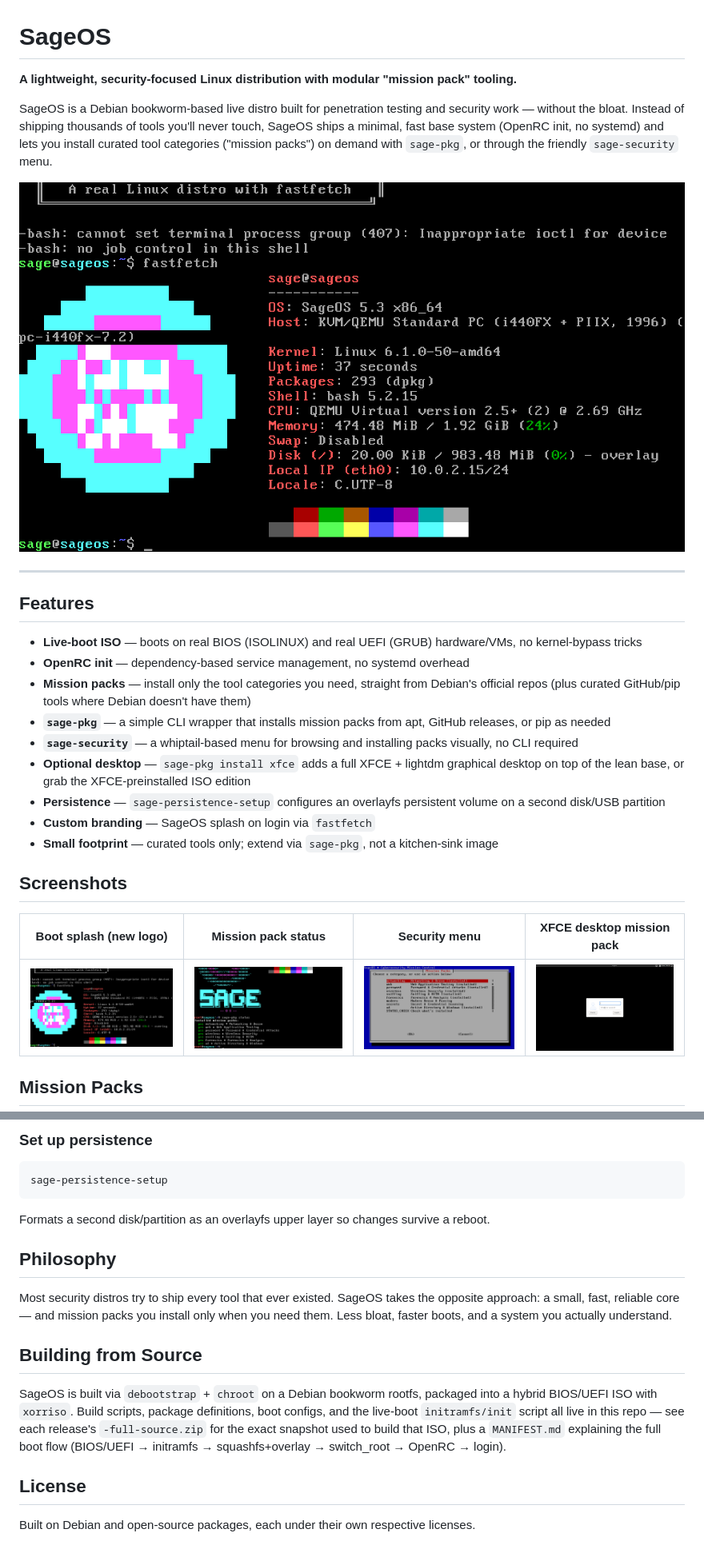
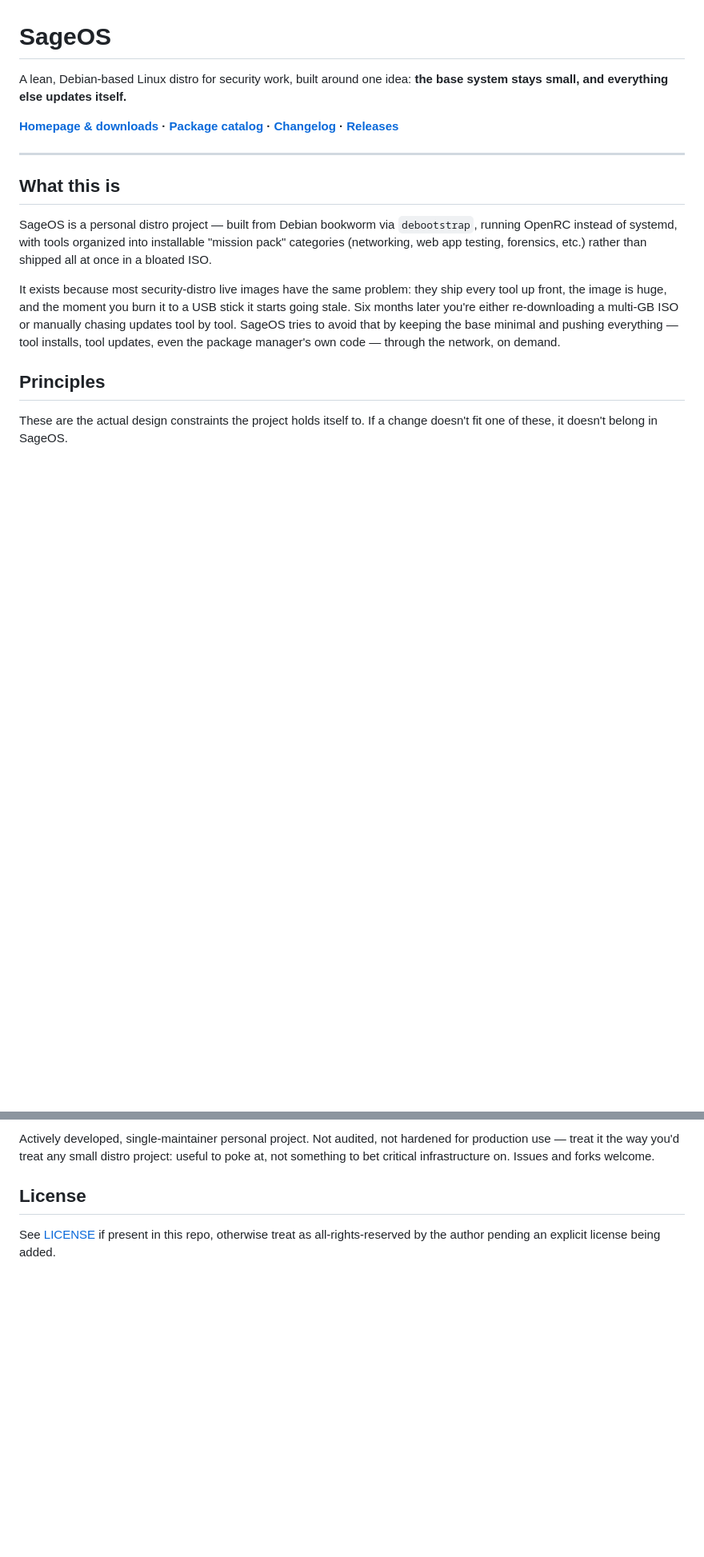
Before and after one commit to zackmsa777-a11y/sageos, a Markdown page: README.md, 2 parts joined by grey strips. Shown at 80% size. GitHub-like rendering; blank space fills up the shorter version.

````diff
--- a/README.md
+++ b/README.md
@@ -1,30 +1,18 @@
 # SageOS
 
-**A lightweight, security-focused Linux distribution with modular "mission pack" tooling.**
+A lean, Debian-based Linux distro for security work, built around one idea: **the base system stays small, and everything else updates itself.**
 
-SageOS is a Debian bookworm-based live distro built for penetration testing and security work — without the bloat. Instead of shipping thousands of tools you'll never touch, SageOS ships a minimal, fast base system (OpenRC init, no systemd) and lets you install curated tool categories ("mission packs") on demand with `sage-pkg`, or through the friendly `sage-security` menu.
-
-![SageOS fastfetch splash](screenshots/fastfetch-v5.3-new-logo.png)
+**[Homepage & downloads](https://zackmsa777-a11y.github.io/sageos/) · [Package catalog](https://zackmsa777-a11y.github.io/sageos/packages.html) · [Changelog](https://zackmsa777-a11y.github.io/sageos/changelog.html) · [Releases](https://github.com/zackmsa777-a11y/sageos/releases)**
 
 ---
 
-## Features
+## What this is
 
-- **Live-boot ISO** — boots on real BIOS (ISOLINUX) and real UEFI (GRUB) hardware/VMs, no kernel-bypass tricks
-- **OpenRC init** — dependency-based service management, no systemd overhead
-- **Mission packs** — install only the tool categories you need, straight from Debian's official repos (plus curated GitHub/pip tools where Debian doesn't have them)
-- **`sage-pkg`** — a simple CLI wrapper that installs mission packs from apt, GitHub releases, or pip as needed
-- **`sage-security`** — a whiptail-based menu for browsing and installing packs visually, no CLI required
-- **Optional desktop** — `sage-pkg install xfce` adds a full XFCE + lightdm graphical desktop on top of the lean base, or grab the XFCE-preinstalled ISO edition
-- **Persistence** — `sage-persistence-setup` configures an overlayfs persistent volume on a second disk/USB partition
-- **Custom branding** — SageOS splash on login via `fastfetch`
-- **Small footprint** — curated tools only; extend via `sage-pkg`, not a kitchen-sink image
+SageOS is a personal distro project — built from Debian bookworm via `debootstrap`, running OpenRC instead of systemd, with tools organized into installable "mission pack" categories (networking, web app testing, forensics, etc.) rather than shipped all at once in a bloated ISO.
 
-## Screenshots
+It exists because most security-distro live images have the same problem: they ship every tool up front, the image is huge, and the moment you burn it to a USB stick it starts going stale. Six months later you're either re-downloading a multi-GB ISO or manually chasing updates tool by tool. SageOS tries to avoid that by keeping the base minimal and pushing everything — tool installs, tool updates, even the package manager's own code — through the network, on demand.
 
-| Boot splash (new logo) | Mission pack status | Security menu | XFCE desktop mission pack |
-|---|---|---|---|
-| ![Fastfetch splash](screenshots/fastfetch-v5.3-new-logo.png) | ![sage-pkg status](screenshots/sage-pkg-status-live-preview.png) | ![sage-security menu](screenshots/sage-security-menu-live-preview.png) | ![XFCE lightdm login](screenshots/xfce-lightdm-login-test.png) |
+## Principles
 
-## Mission Packs
+These are the actual design constraints the project holds itself to. If a change doesn't fit one of these, it doesn't belong in SageOS.
 
@@ -90,19 +63,5 @@ sage-security
-### Set up persistence
-
-```bash
-sage-persistence-setup
-```
-
-Formats a second disk/partition as an overlayfs upper layer so changes survive a reboot.
-
-## Philosophy
-
-Most security distros try to ship every tool that ever existed. SageOS takes the opposite approach: a small, fast, reliable core — and mission packs you install only when you need them. Less bloat, faster boots, and a system you actually understand.
-
-## Building from Source
-
-SageOS is built via `debootstrap` + `chroot` on a Debian bookworm rootfs, packaged into a hybrid BIOS/UEFI ISO with `xorriso`. Build scripts, package definitions, boot configs, and the live-boot `initramfs/init` script all live in this repo — see each release's `-full-source.zip` for the exact snapshot used to build that ISO, plus a `MANIFEST.md` explaining the full boot flow (BIOS/UEFI → initramfs → squashfs+overlay → switch_root → OpenRC → login).
+Actively developed, single-maintainer personal project. Not audited, not hardened for production use — treat it the way you'd treat any small distro project: useful to poke at, not something to bet critical infrastructure on. Issues and forks welcome.
 
 ## License
 
-Built on Debian and open-source packages, each under their own respective licenses.
+See [LICENSE](LICENSE) if present in this repo, otherwise treat as all-rights-reserved by the author pending an explicit license being added.
````
Also changed, not shown: other parts of README.md (+32 -47 lines).
